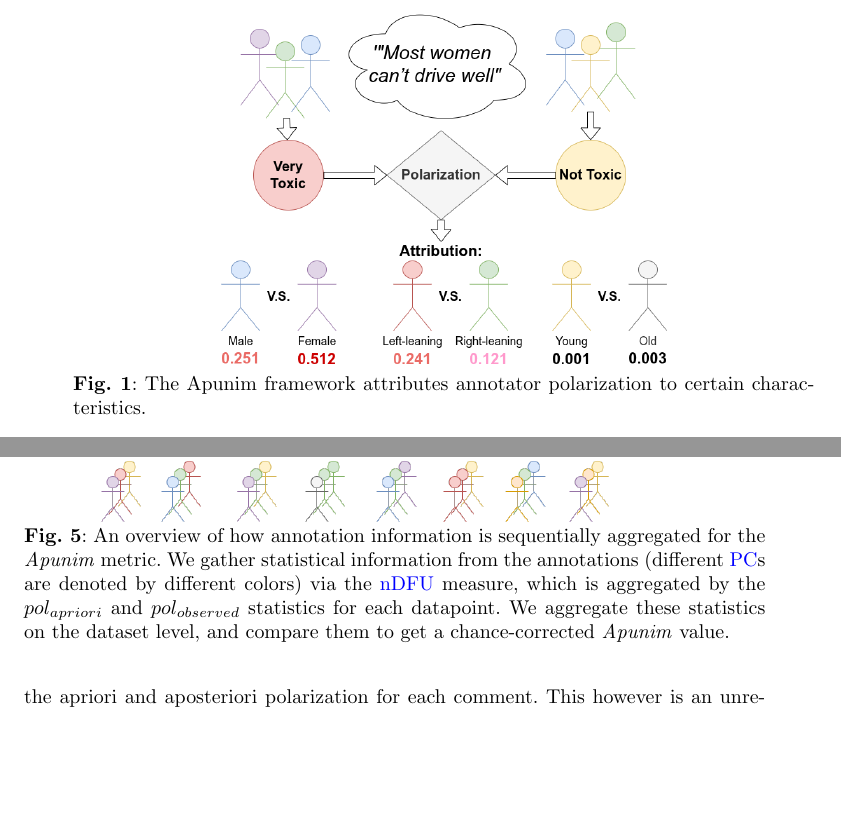
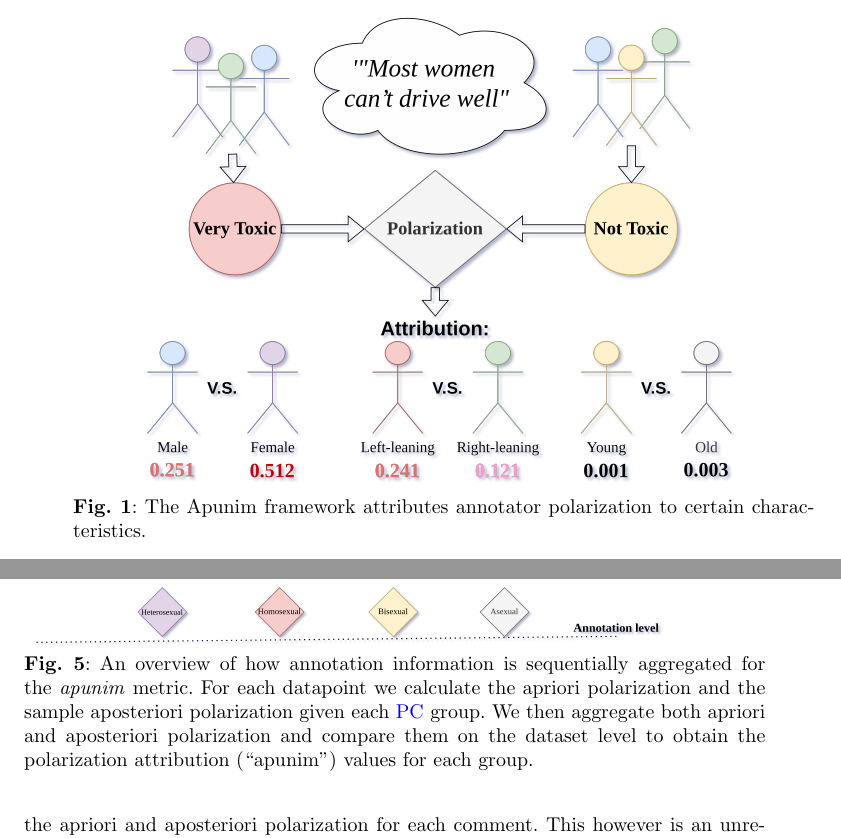
Before and after one commit to dimits-ts/aposteriori-unimodality, a LaTeX paper (manuscript/main.tex): two parts of pages 2 and 7 of 22, joined at a grey line, cut so that both start at the same text, the shorter picture padded with empty space. Compiled offline with pdfLaTeX; a missing bibliography style is replaced by a similar one.

Commit message:
redraw drawio images

```diff
--- a/manuscript/main.tex
+++ b/manuscript/main.tex
@@ -164,7 +164,7 @@ The core of the problem is simple; if a comment targets marginalized groups, the
 
 \begin{figure}[t]
 	\centering
-	\includegraphics[width=0.6\columnwidth]{apunim_example.drawio.png}
+	\includegraphics[width=0.8\columnwidth]{apunim_example.drawio.png}
 	\caption{The Apunim framework attributes annotator polarization to certain characteristics.}
 	\label{fig:apunim_example}
 \end{figure}
@@ -242,10 +242,9 @@ However, arbitrarily combining annotations would not work well in practice. Figu
  \subsection{Aposteriori polarization}
  \label{ssec:methodology:polstat}
 
- %TODO: Replace pol-statistic label
  \begin{figure}[ht]
- 	\includegraphics[width=\linewidth]{overview.png}
- 	\caption{An overview of how annotation information is sequentially aggregated for the \emph{Apunim} metric. We gather statistical information from the annotations (different \acp{pc} are denoted by different colors) via the \ac{ndfu} measure, which is aggregated by the $pol_{apriori}$ and $pol_{observed}$ statistics for each datapoint. We aggregate these statistics on the dataset level, and compare them to get a chance-corrected \emph{Apunim} value.}
+ 	\includegraphics[width=0.9\linewidth]{overview.drawio.png}
+ 	\caption{An overview of how annotation information is sequentially aggregated for the \emph{apunim} metric. For each datapoint we calculate the apriori polarization and the sample aposteriori polarization given each \ac{pc} group. We then aggregate both apriori and aposteriori polarization and compare them on the dataset level to obtain the polarization attribution (``apunim'') values for each group.}
  	\label{fig:overview}
  \end{figure}
 
```
Also changed, not shown: graphs/apunim_example.drawio.png, graphs/overview.drawio.png (added), graphs/overview.png (deleted), 1 other file.
